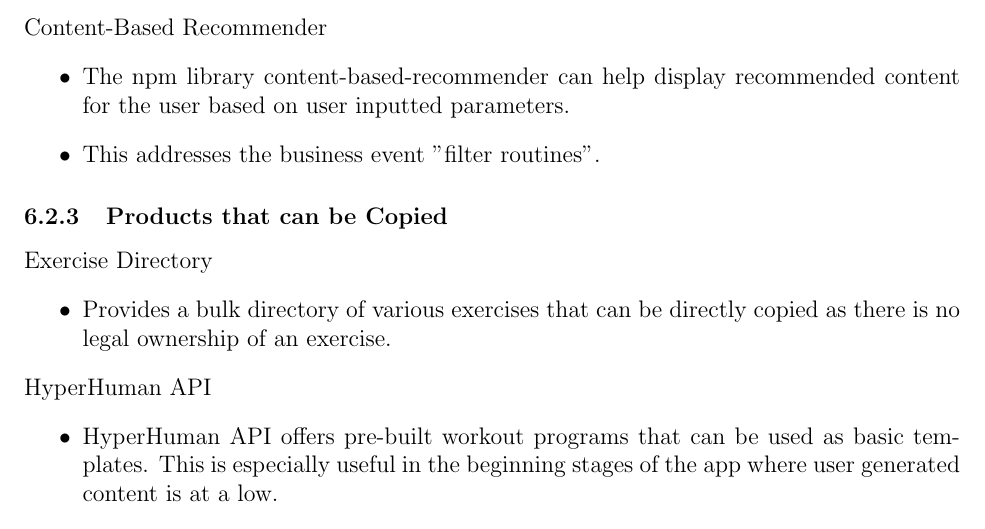
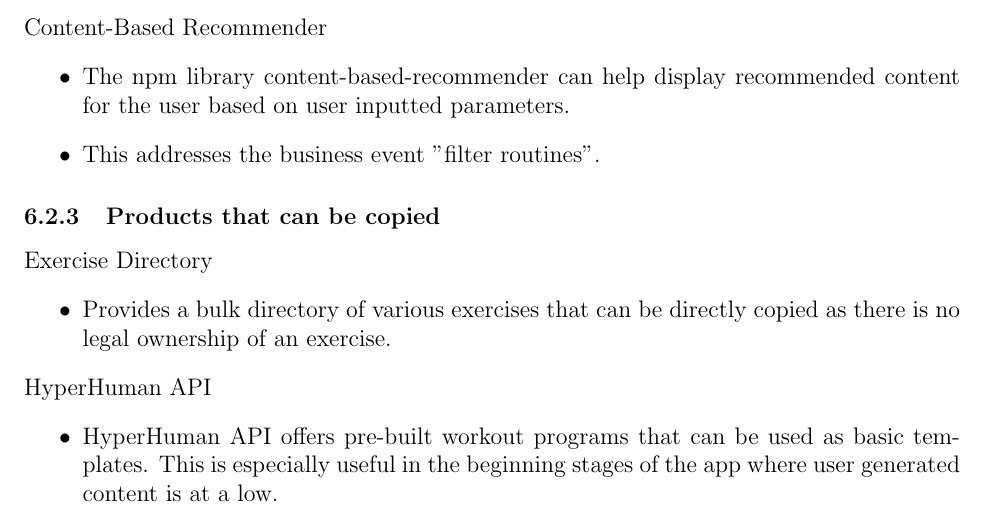
Before and after one commit to dimitritsampiras/olympian-mobile-app, a LaTeX document (docs/SRS/SRS.tex): part of page 22 of 28, cut so that both start at the same text. Compiled offline with pdfLaTeX.

Commit message:
Update docs/SRS/SRS.tex

```diff
--- a/docs/SRS/SRS.tex
+++ b/docs/SRS/SRS.tex
@@ -836,7 +836,7 @@
 				\item This addresses the business event "filter routines".
 				\end{itemize}
 
-			\subsubsection{Products that can be Copied}
+			\subsubsection{Products that can be copied}
 
 				\noindent Exercise Directory
 				\begin{itemize}
```
